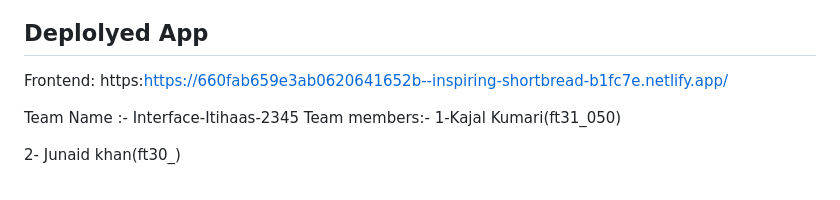
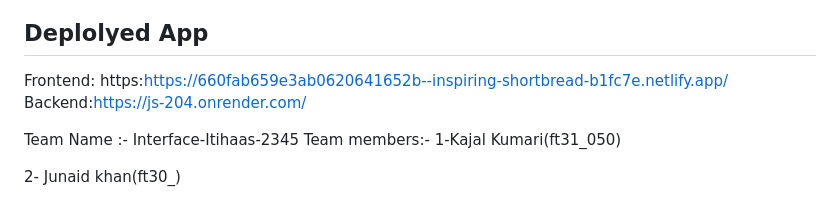
Before and after one commit to kajal-kumari03/Js-204, a Markdown page: README.md, the part around the change. Rendered like a GitHub page.

```diff
--- a/README.md
+++ b/README.md
@@ -6,6 +6,7 @@ v addresses the problem of efficiently locating and booking accommodations by of
 
 ## Deplolyed App
 Frontend: https:https://660fab659e3ab0620641652b--inspiring-shortbread-b1fc7e.netlify.app/
+Backend:https://js-204.onrender.com/
 
 
 Team Name :- Interface-Itihaas-2345
```
